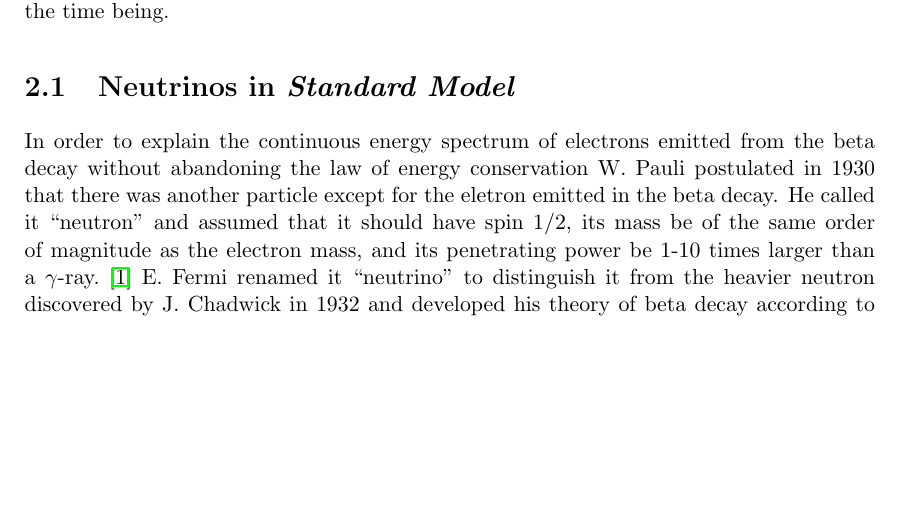
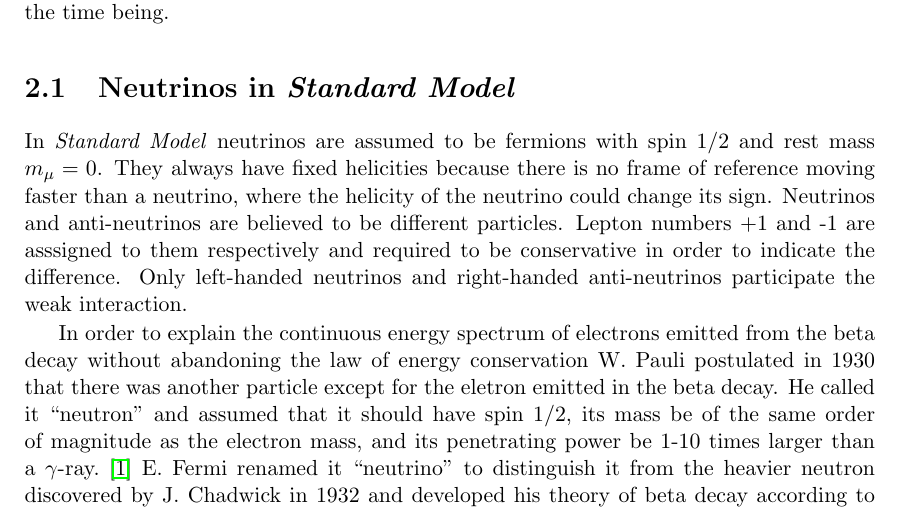
Before and after one commit to jintonic/thesis, a LaTeX thesis (thesis.tex, which reads theory.tex): part of page 11 of 31, cut so that both start at the same text, the shorter picture padded with empty space. Compiled offline with pdfLaTeX.

Commit message:
added neutrino properties in standard model
git-svn-id: file:///home/jingliu/home/jing.liu/svn/thesis/trunk@47 a066fb6a-a811-11dc-9a5e-f027034fa78f

```diff
--- a/theory.tex
+++ b/theory.tex
@@ -16,6 +16,16 @@ not quite practical for the time being.
 
 \section{Neutrinos in \emph{Standard Model}}
 \label{sec:sm}
+In \emph{Standard Model} neutrinos are assumed to be fermions with
+spin 1/2 and rest mass $m_\mu=0$. They always have fixed helicities
+because there is no frame of reference moving faster than a neutrino,
+where the helicity of the neutrino could change its sign. Neutrinos
+and anti-neutrinos are believed to be different particles. Lepton
+numbers +1 and -1 are asssigned to them respectively and required to
+be conservative in order to indicate the difference. Only left-handed
+neutrinos and right-handed anti-neutrinos participate the weak
+interaction.
+
 In order to explain the continuous energy spectrum of electrons
 emitted from the beta decay without abandoning the law of energy
 conservation W. Pauli postulated in 1930 that there was another
```
